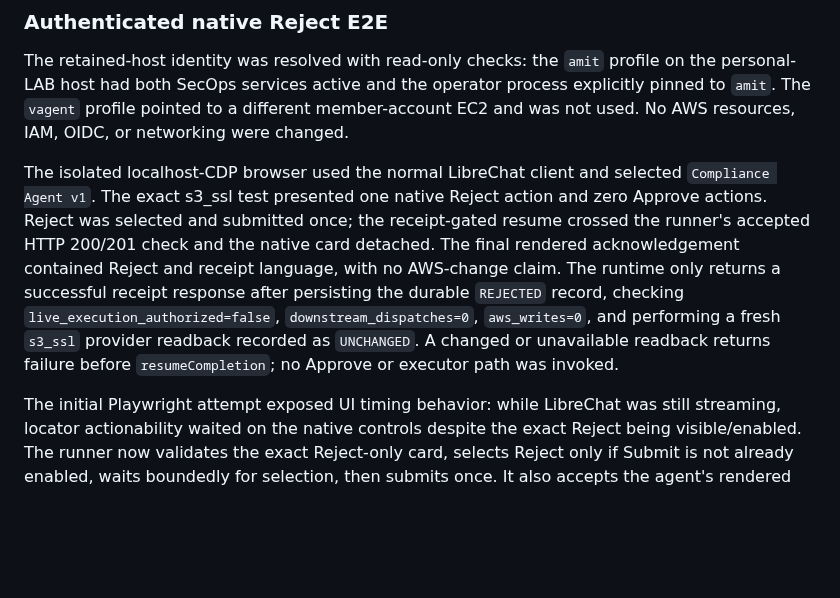
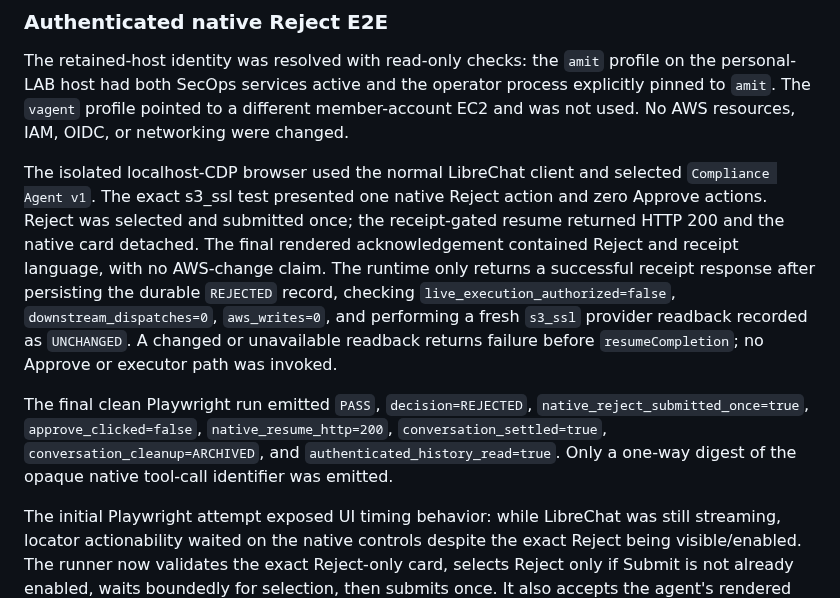
Before and after one commit to amitkarpe/aws-secops, a Markdown page: docs/implementation/ISSUE191_LIVE_S3_SSL_REJECT.md, the part around the change. Drawn GitHub-style; blank space fills up the shorter version.

Commit message:
docs(issue191): record native reject e2e pass

```diff
--- a/docs/implementation/ISSUE191_LIVE_S3_SSL_REJECT.md
+++ b/docs/implementation/ISSUE191_LIVE_S3_SSL_REJECT.md
@@ -120,7 +120,7 @@ or networking were changed.
 The isolated localhost-CDP browser used the normal LibreChat client and
 selected `Compliance Agent v1`. The exact s3_ssl test presented one native
 Reject action and zero Approve actions. Reject was selected and submitted once;
-the receipt-gated resume crossed the runner's accepted HTTP 200/201 check and
+the receipt-gated resume returned HTTP 200 and
 the native card detached. The final rendered acknowledgement contained Reject
 and receipt language, with no AWS-change claim. The runtime only returns a
 successful receipt response after persisting the durable `REJECTED` record,
@@ -128,6 +128,12 @@ checking `live_execution_authorized=false`, `downstream_dispatches=0`,
 `aws_writes=0`, and performing a fresh `s3_ssl` provider readback recorded as
 `UNCHANGED`. A changed or unavailable readback returns failure before
 `resumeCompletion`; no Approve or executor path was invoked.
+
+The final clean Playwright run emitted `PASS`, `decision=REJECTED`,
+`native_reject_submitted_once=true`, `approve_clicked=false`,
+`native_resume_http=200`, `conversation_settled=true`,
+`conversation_cleanup=ARCHIVED`, and `authenticated_history_read=true`. Only a
+one-way digest of the opaque native tool-call identifier was emitted.
 
 The initial Playwright attempt exposed UI timing behavior: while LibreChat was
 still streaming, locator actionability waited on the native controls despite
```
Also changed, not shown: CONTEXT.md (+4 -4 lines).
